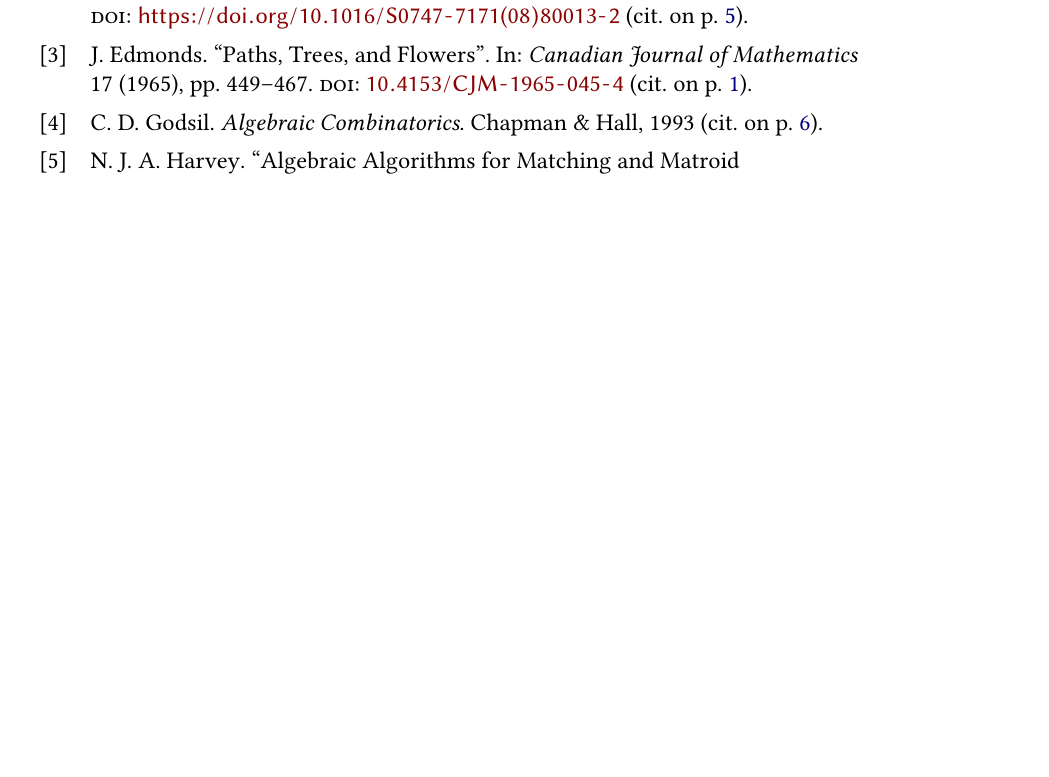
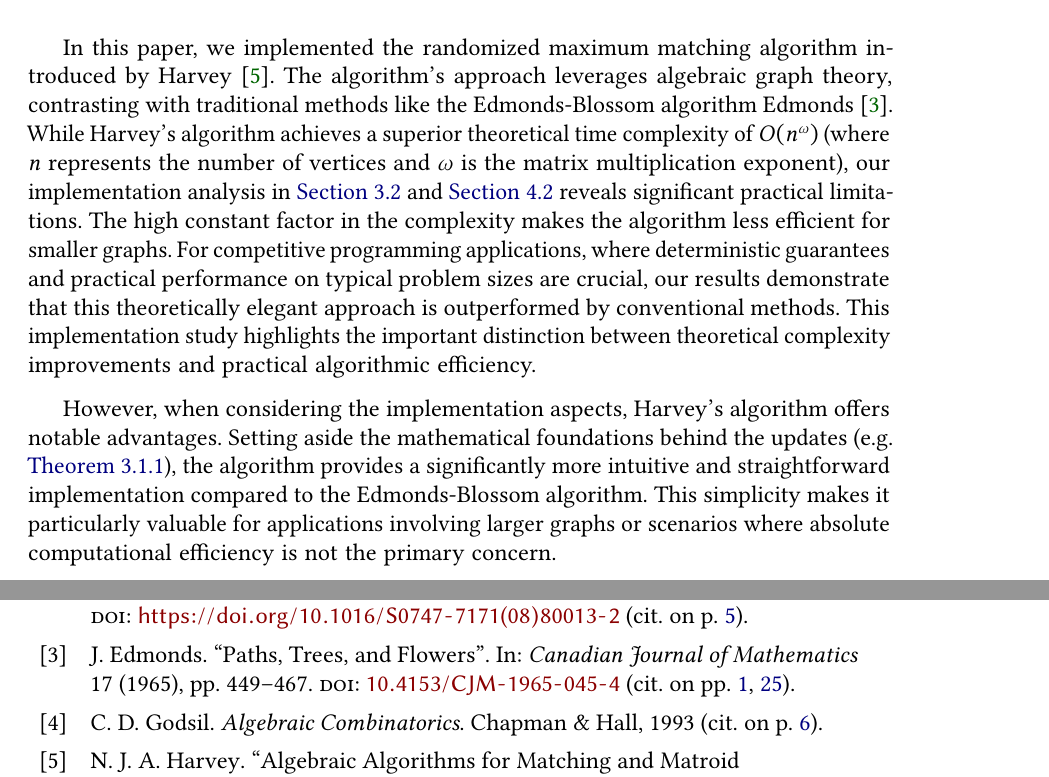
Before and after one commit to antoniomsah/algebraic-max-matching, a LaTeX thesis (paper/tese.tex, which reads paper/content/07-conclusion.tex): part of page 33 of 33 before the commit and two parts of pages 32 and 33 of 33 after it, the two joined at a grey line, cut at the place of the change, the shorter picture padded with empty space. Compiled offline with pdfLaTeX.

Commit message:
Add conclusion

```diff
--- a/paper/content/07-conclusion.tex
+++ b/paper/content/07-conclusion.tex
@@ -1 +1,12 @@
 \chapter{Conclusion}
+
+In this paper, we implemented the randomized maximum matching algorithm introduced by \citet{Harvey:Paper}.
+The algorithm's approach leverages algebraic graph theory, contrasting with traditional methods like the Edmonds-Blossom algorithm \citet{Edmonds}.
+While Harvey's algorithm achieves a superior theoretical time complexity of $O(n^\omega)$ (where $n$ represents the number of vertices and $\omega$ is the matrix multiplication exponent), our implementation analysis in \cref{Harvey:analysis} and \cref{Maximum:analysis} reveals significant practical limitations.
+The high constant factor in the complexity makes the algorithm less efficient for smaller graphs.
+For competitive programming applications, where deterministic guarantees and practical performance on typical problem sizes are crucial, our results demonstrate that this theoretically elegant approach is outperformed by conventional methods.
+This implementation study highlights the important distinction between theoretical complexity improvements and practical algorithmic efficiency.
+
+However, when considering the implementation aspects, Harvey's algorithm offers notable advantages.
+Setting aside the mathematical foundations behind the updates (e.g. \cref{update:1}), the algorithm provides a significantly more intuitive and straightforward implementation compared to the Edmonds-Blossom algorithm.
+This simplicity makes it particularly valuable for applications involving larger graphs or scenarios where absolute computational efficiency is not the primary concern.
```
Also changed, not shown: paper/content/04-harvey-algorithm.tex (+1 -0 lines), paper/content/05-maximum-matching.tex (+1 -0 lines).
